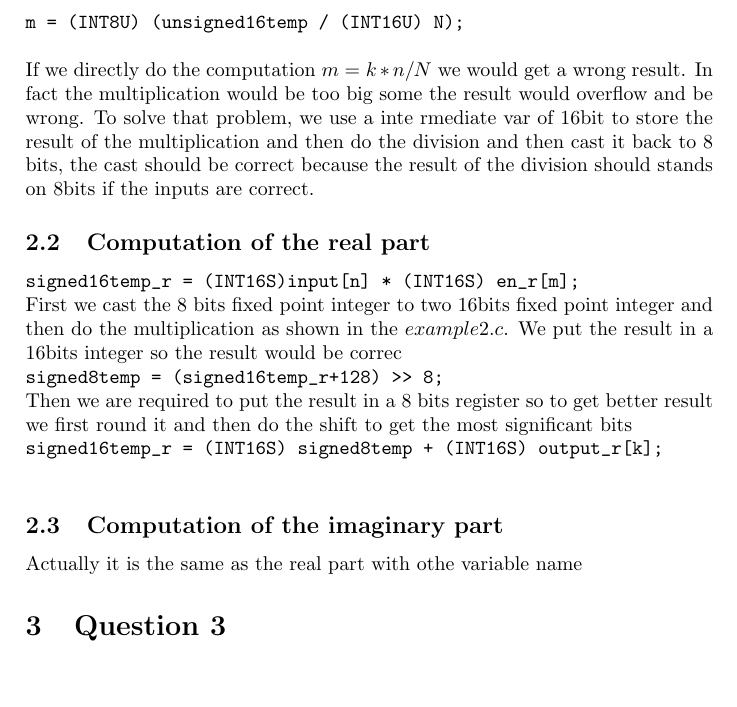
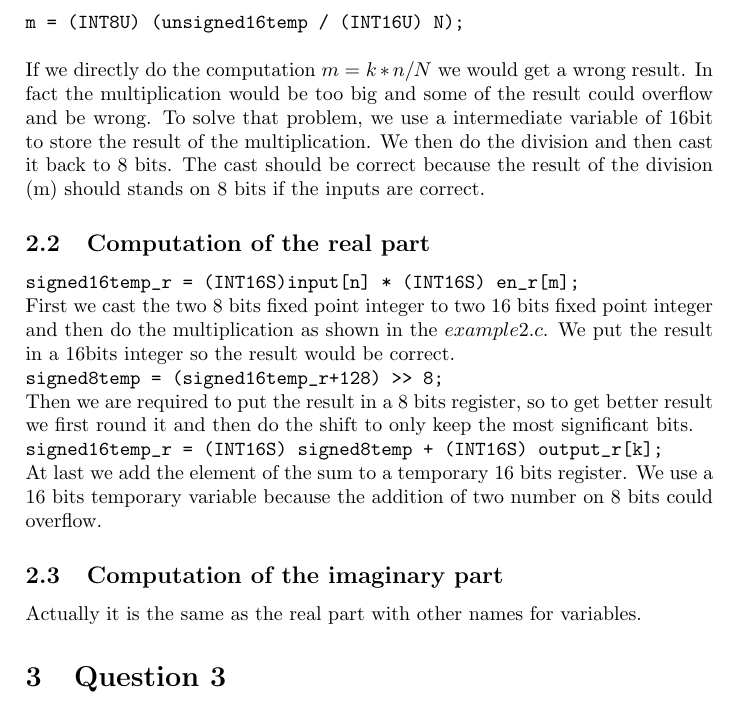
Before and after one commit to PierreGe/microprocessor-architecture, a LaTeX document (2-dspic33/project/rapport.tex): part of page 2 of 2 before the commit and part of page 2 of 3 after it, cut so that both start at the same text, the shorter picture padded with empty space. Compiled offline with pdfLaTeX.

Commit message:
ajout mineur sur le rapport

```diff
--- a/2-dspic33/project/rapport.tex
+++ b/2-dspic33/project/rapport.tex
@@ -32,24 +32,25 @@
 \verb|m = (INT8U) (unsigned16temp / (INT16U) N);|
 \\
 
-If we directly do the computation $ m = k*n/N $ we would get a wrong result. In fact the multiplication would be too big some the result would overflow and be wrong. To solve that problem, we use a inte rmediate var of 16bit to store the result of the multiplication and then do the division and then cast it back to 8 bits, the cast should be correct because the result of the division should stands on 8bits if the inputs are correct.
+If we directly do the computation $ m = k*n/N $ we would get a wrong result. In fact the multiplication would be too big and some of the result could overflow and be wrong. To solve that problem, we use a intermediate variable of 16bit to store the result of the multiplication. We then do the division and then cast it back to 8 bits. The cast should be correct because the result of the division (m) should stands on 8 bits if the inputs are correct.
 
 \subsection{Computation of the real part}
 
 \verb|signed16temp_r = (INT16S)input[n] * (INT16S) en_r[m];|
 \\
-First we cast the 8 bits fixed point integer to two 16bits fixed point integer and then do the multiplication as shown in the $example2.c$. We put the result in a 16bits integer so the result would be correc\\
+First we cast the two 8 bits fixed point integer to two 16 bits fixed point integer and then do the multiplication as shown in the $example2.c$. We put the result in a 16bits integer so the result would be correct.
+\\
 \verb|signed8temp = (signed16temp_r+128) >> 8;|
 \\
-Then we are required to put the result in a 8 bits register so to get better result we first round it  and then do the shift to get the most significant bits
+Then we are required to put the result in a 8 bits register, so to get better result we first round it and then do the shift to only keep the most significant bits.
 \\
 \verb|signed16temp_r = (INT16S) signed8temp + (INT16S) output_r[k];|
 \\
-% TODO a verifier si c'est bon ..
+At last we add the element of the sum to a temporary 16 bits register. We use a 16 bits temporary variable because the addition of two number on 8 bits could overflow.
 
 \subsection{Computation of the imaginary part}
 
-Actually it is the same as the real part with othe variable name
+Actually it is the same as the real part with other names for variables.
 
 
 \section{Question 3}
```
